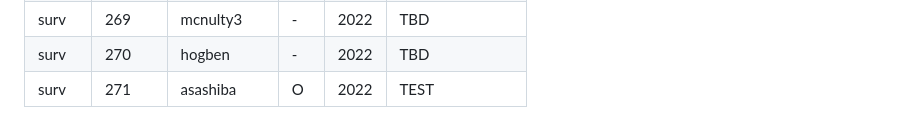
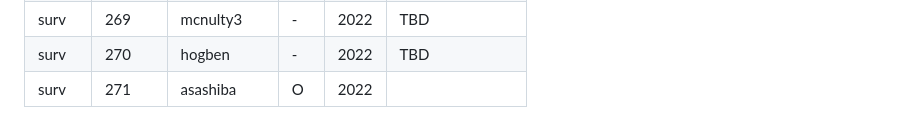
Before and after one commit to ntisn/surv-test, a Markdown page: README.md, the part around the change. Rendered like a GitHub page.

Commit message:
Test 2
Git test

```diff
--- a/README.md
+++ b/README.md
@@ -286,4 +286,4 @@ In the src column, R = rekeyed; O = original source files
 | surv   |    268 | mcnulty2   |   O | 2022 |  |
 | surv   |    269 | mcnulty3   |   - | 2022 | TBD |
 | surv   |    270 | hogben     |   - | 2022 | TBD |
-| surv   |    271 | asashiba   |   O | 2022 | TEST |
+| surv   |    271 | asashiba   |   O | 2022 |  |
```
